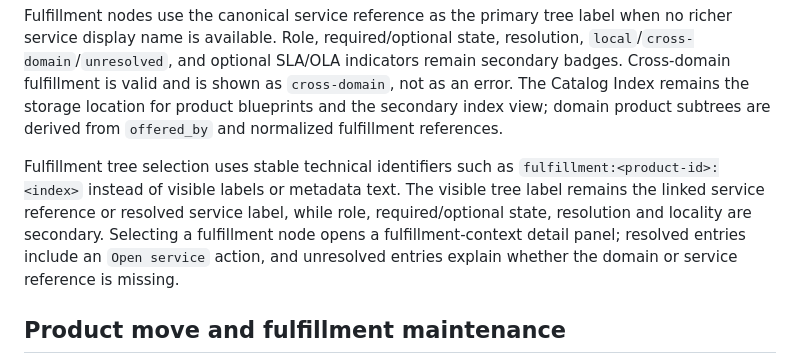
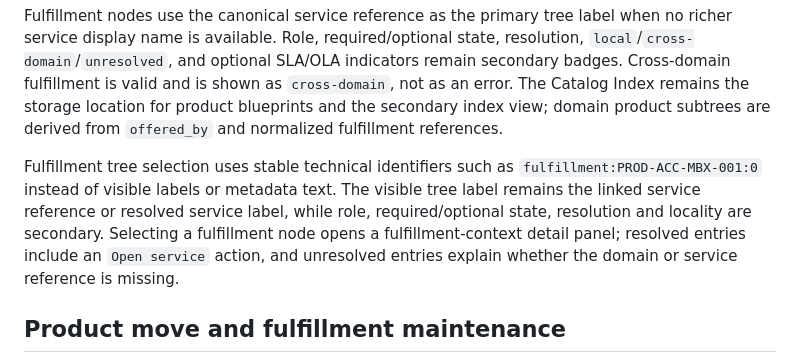
Before and after one commit to pblumer/nomos, a Markdown page: docs/architecture/016-domain-owned-product-offerings.md, the part around the change. GitHub-like rendering.

Commit message:
Clarify fulfillment stable ID examples

```diff
--- a/docs/architecture/016-domain-owned-product-offerings.md
+++ b/docs/architecture/016-domain-owned-product-offerings.md
@@ -162,7 +162,7 @@ The Cosmos Explorer tree and the product detail panel both consume the app-layer
 
 Fulfillment nodes use the canonical service reference as the primary tree label when no richer service display name is available. Role, required/optional state, resolution, `local`/`cross-domain`/`unresolved`, and optional SLA/OLA indicators remain secondary badges. Cross-domain fulfillment is valid and is shown as `cross-domain`, not as an error. The Catalog Index remains the storage location for product blueprints and the secondary index view; domain product subtrees are derived from `offered_by` and normalized fulfillment references.
 
-Fulfillment tree selection uses stable technical identifiers such as `fulfillment:<product-id>:<index>` instead of visible labels or metadata text. The visible tree label remains the linked service reference or resolved service label, while role, required/optional state, resolution and locality are secondary. Selecting a fulfillment node opens a fulfillment-context detail panel; resolved entries include an `Open service` action, and unresolved entries explain whether the domain or service reference is missing.
+Fulfillment tree selection uses stable technical identifiers such as `fulfillment:PROD-ACC-MBX-001:0` instead of visible labels or metadata text. The visible tree label remains the linked service reference or resolved service label, while role, required/optional state, resolution and locality are secondary. Selecting a fulfillment node opens a fulfillment-context detail panel; resolved entries include an `Open service` action, and unresolved entries explain whether the domain or service reference is missing.
 
 ## Product move and fulfillment maintenance
 
```
Also changed, not shown: docs/cosmos-structure.md (+1 -1 lines).
